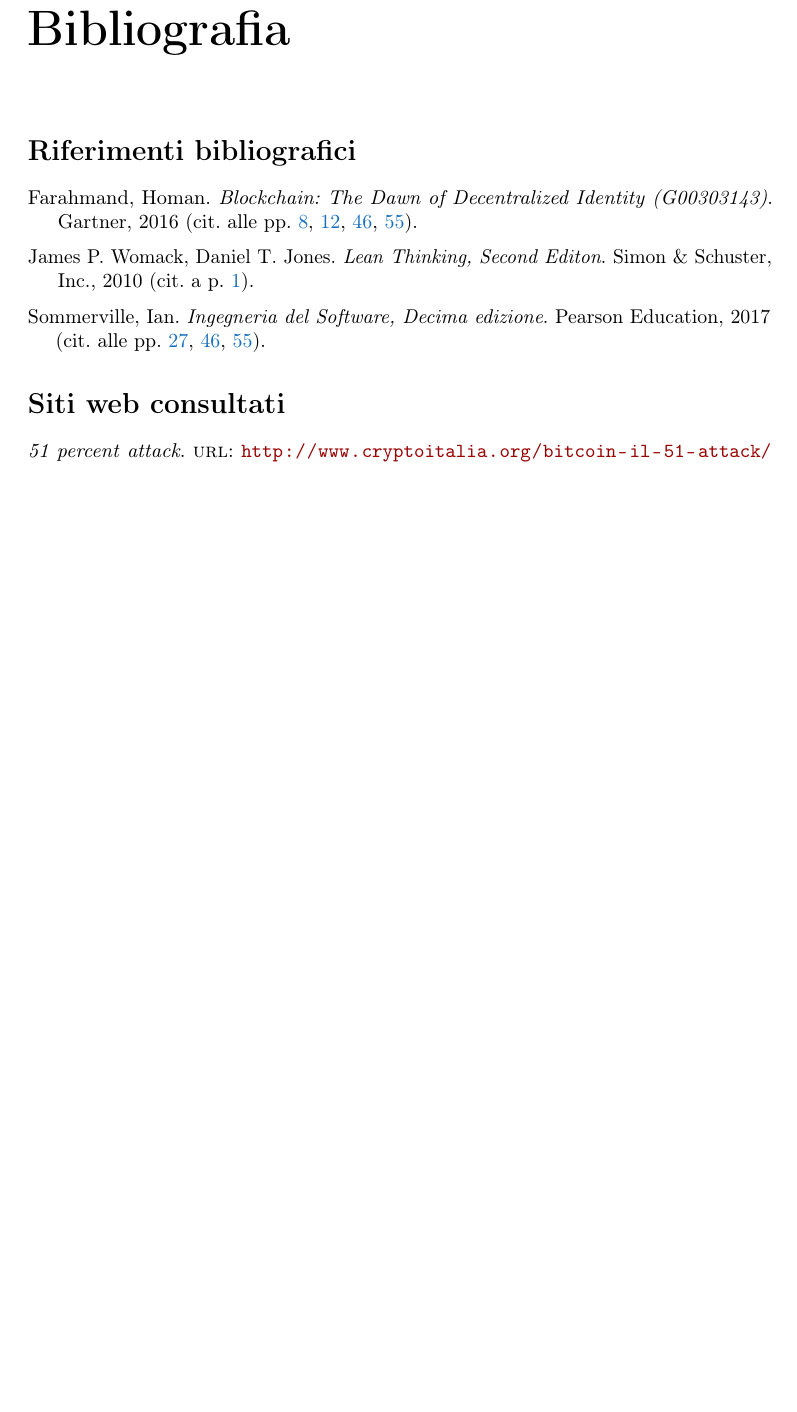
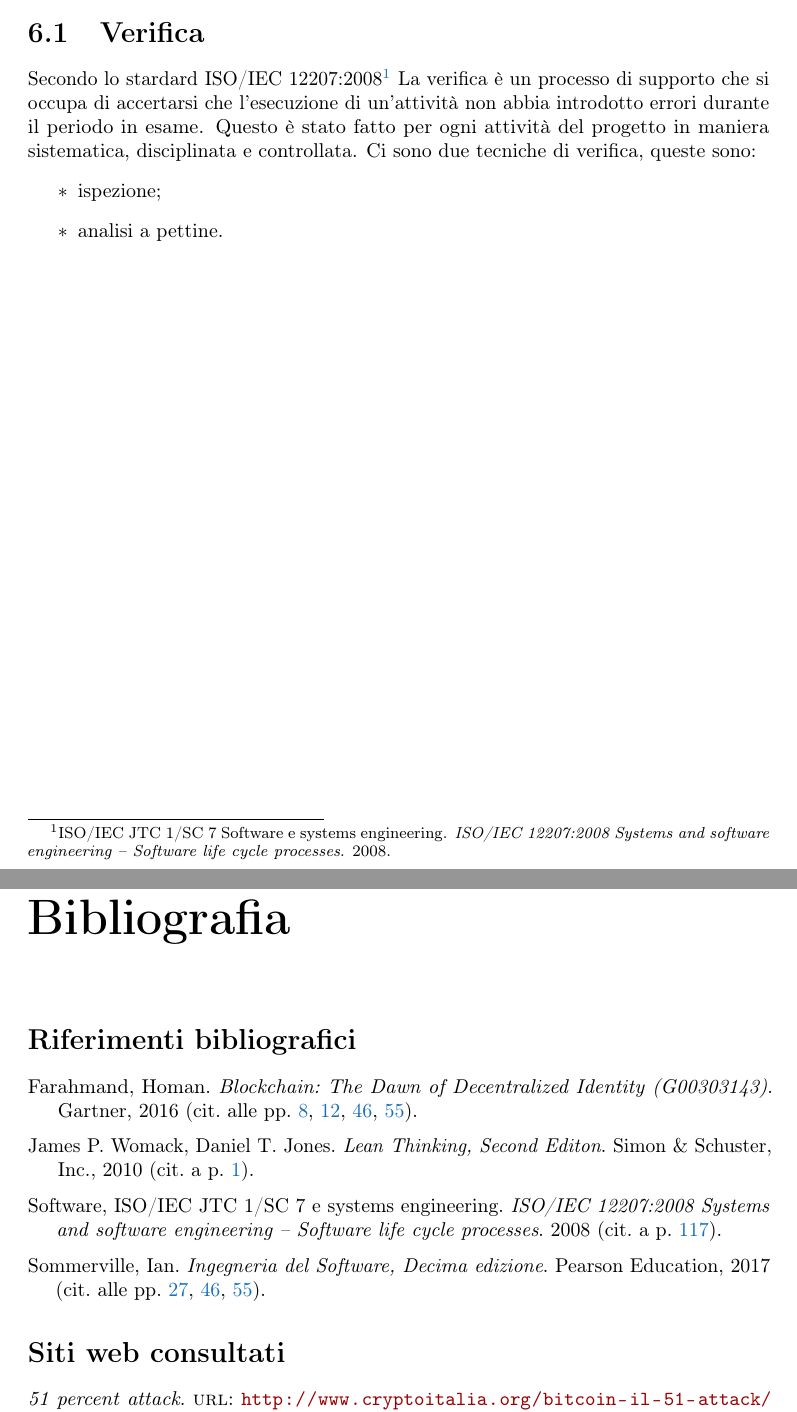
Before and after one commit to sballari/TesiTriennale, a LaTeX thesis (Thesis-template-master/tesi.tex, which reads Thesis-template-master/capitoli/capitolo-6.tex): part of page 143 of 143 before the commit and two parts of pages 133 and 143 of 143 after it, the two joined at a grey line, cut at the place of the change, the shorter picture padded with empty space. Compiled offline with pdfLaTeX.

Commit message:
verifica e cit.

```diff
--- a/Thesis-template-master/capitoli/capitolo-6.tex
+++ b/Thesis-template-master/capitoli/capitolo-6.tex
@@ -5,4 +5,10 @@
 %**************************************************************
 \chapter{Verifica e validazione}
 \label{cap:verifica-validazione}
-%**************************************************************
+%************************************************************
+\section{Verifica}
+Secondo lo stardard ISO/IEC 12207:2008\footcite{ISO:Systems-and-software-engineering} La verifica è un processo di supporto che si occupa di accertarsi che l’esecuzione di un'attività non abbia introdotto errori durante il periodo in esame. Questo è stato fatto per ogni attività del progetto in maniera sistematica, disciplinata e controllata. Ci sono due tecniche di verifica, queste sono:
+\begin{itemize}
+    \item ispezione;
+    \item analisi a pettine.
+\end{itemize}
```
Also changed, not shown: Thesis-template-master/bibliografia.bib (+8 -0 lines), Thesis-template-master/tesi.pdf.
